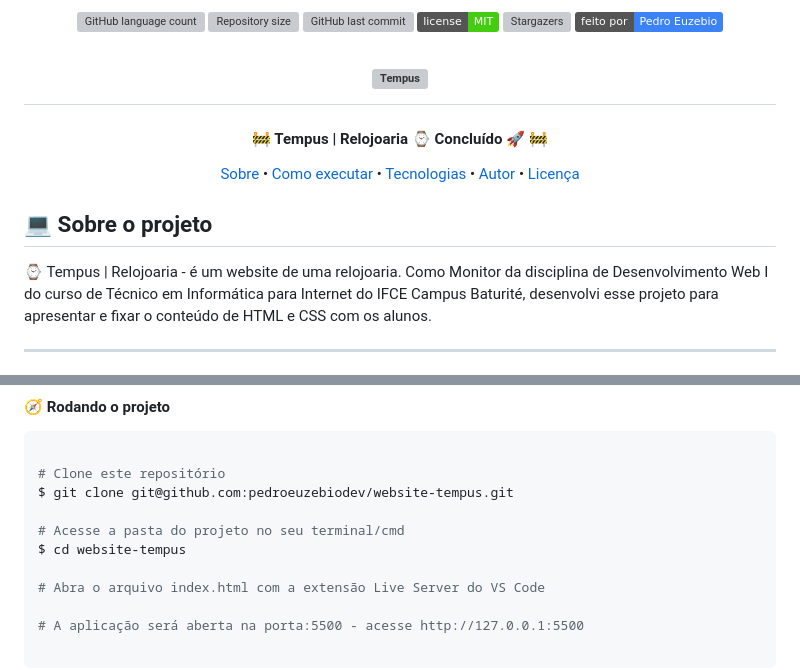
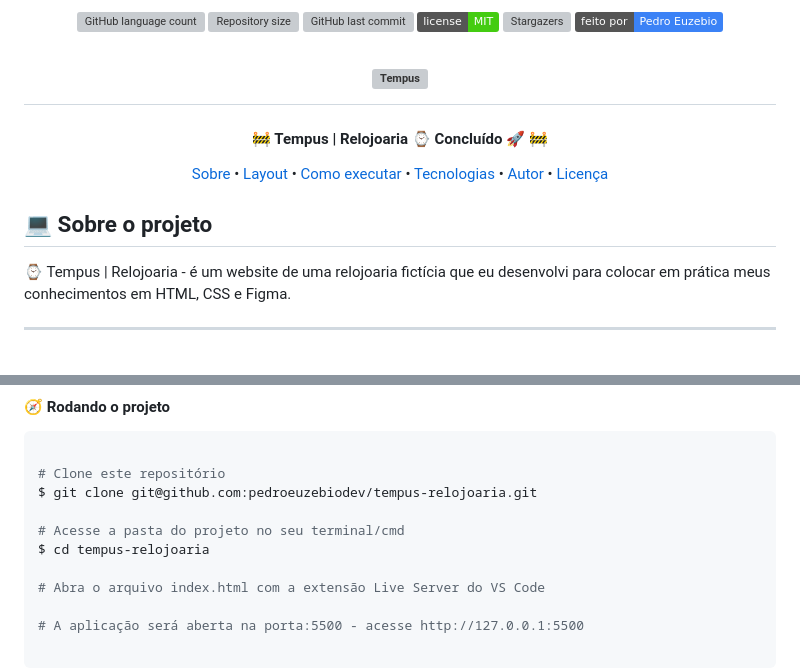
Before and after one commit to pedroeuzebiodev/tempus-relojoaria, a Markdown page: README.md, 2 parts joined by grey strips. Drawn GitHub-style; badges without logos; grey boxes are pictures that could not be loaded.

Commit message:
Atualiza README.md

````diff
--- a/README.md
+++ b/README.md
@@ -28,6 +28,7 @@
 
 <p align="center">
  <a href="#-sobre-o-projeto">Sobre</a> •
+ <a href="#-layout">Layout</a> •
  <a href="#-como-executar-o-projeto">Como executar</a> •
  <a href="#-tecnologias">Tecnologias</a> •
  <a href="#-autor">Autor</a> •
@@ -36,6 +37,6 @@
 
 ## 💻 Sobre o projeto
 
-⌚ Tempus | Relojoaria - é um website de uma relojoaria. Como Monitor da disciplina de Desenvolvimento Web I do curso de Técnico em Informática para Internet do IFCE Campus Baturité, desenvolvi esse projeto para apresentar e fixar o conteúdo de HTML e CSS com os alunos.
+⌚ Tempus | Relojoaria - é um website de uma relojoaria fictícia que eu desenvolvi para colocar em prática meus conhecimentos em HTML, CSS e Figma.
 
 ---
@@ -65,10 +74,10 @@ Antes de começar, você vai precisar ter instalado em sua máquina a seguinte f
 ```bash
 
 # Clone este repositório
-$ git clone git@github.com:pedroeuzebiodev/website-tempus.git
+$ git clone git@github.com:pedroeuzebiodev/tempus-relojoaria.git
 
 # Acesse a pasta do projeto no seu terminal/cmd
-$ cd website-tempus
+$ cd tempus-relojoaria
 
 # Abra o arquivo index.html com a extensão Live Server do VS Code
 
````
Also changed, not shown: other parts of README.md (+16 -8 lines).
